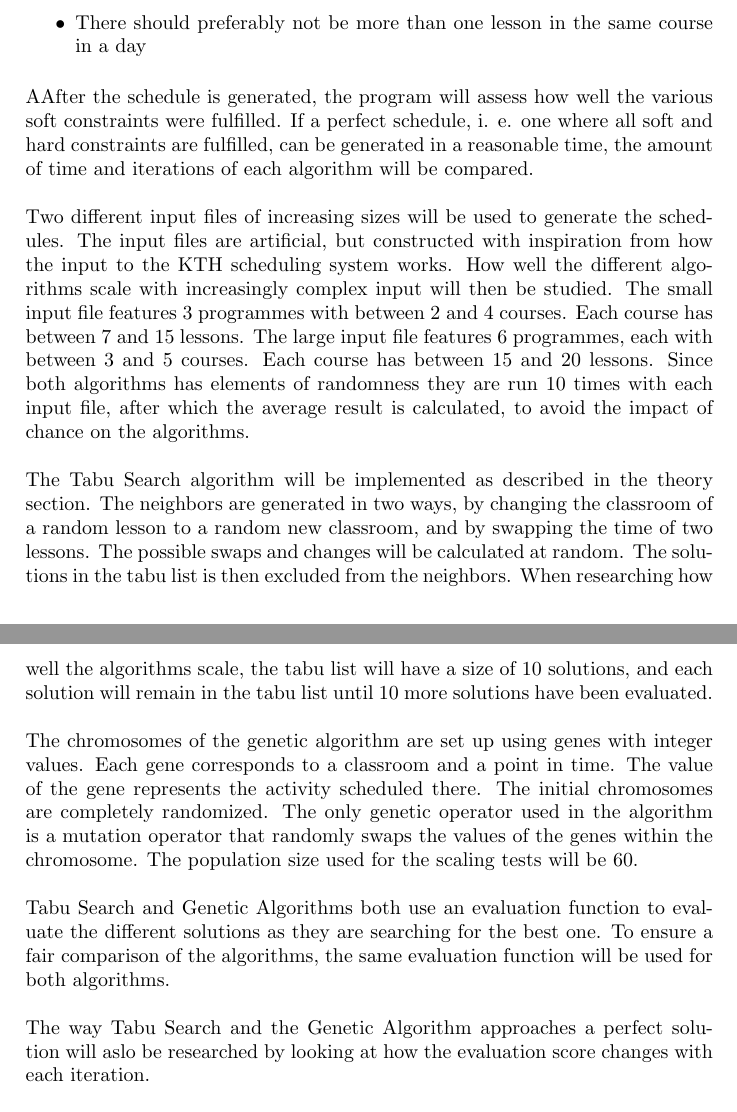
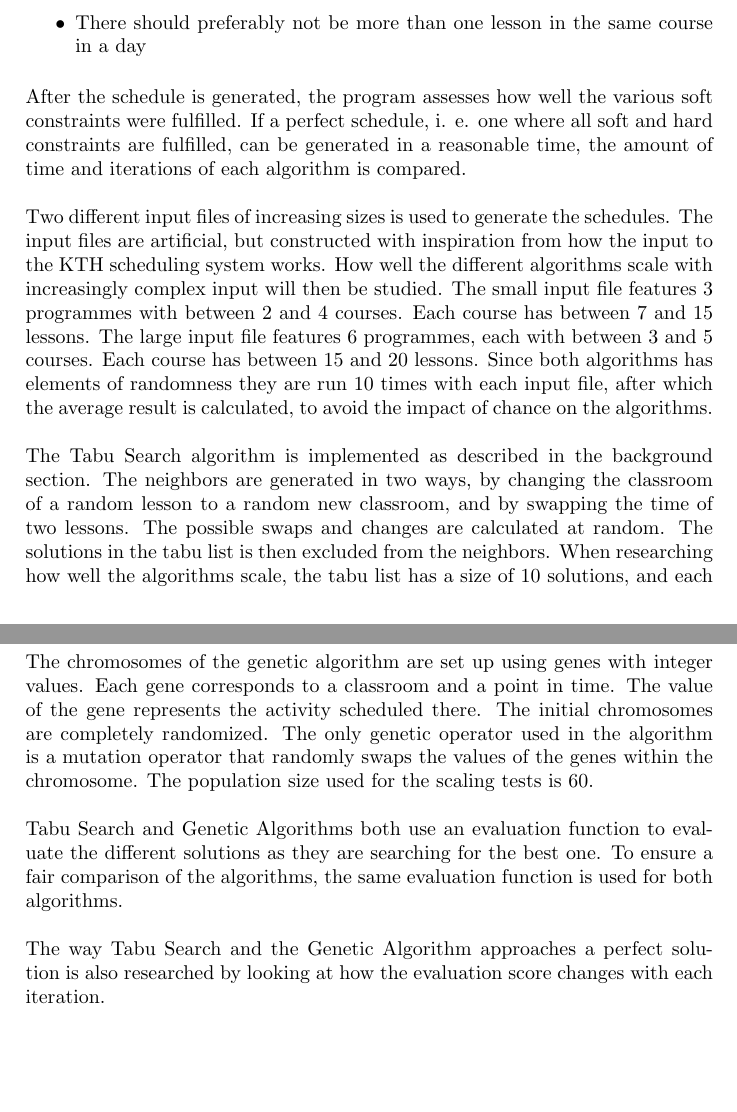
Before and after one commit to hugoflug/schedule, a LaTeX paper (latex/report.tex): two parts of pages 8 and 9 of 17, joined at a grey line, cut so that both start at the same text, the shorter picture padded with empty space. Compiled offline with pdfLaTeX.

Commit message:
no future tense in methods

```diff
--- a/latex/report.tex
+++ b/latex/report.tex
@@ -92,17 +92,17 @@ The soft constraints, which are used to evaluate the schedule but are not absolu
   \item There should preferably not be more than one lesson in the same course in a day
 \end{itemize}
 \medskip
-AAfter the schedule is generated, the program will assess how well the various soft constraints were fulfilled. If a perfect schedule, i. e. one where all soft and hard constraints are fulfilled, can be generated in a reasonable time, the amount of time and iterations of each algorithm will be compared. \\\\
-Two different input files of increasing sizes will be used to generate the schedules. The input files are artificial, but constructed with inspiration from how the input to the KTH scheduling system works.
+After the schedule is generated, the program assesses how well the various soft constraints were fulfilled. If a perfect schedule, i. e. one where all soft and hard constraints are fulfilled, can be generated in a reasonable time, the amount of time and iterations of each algorithm is compared. \\\\
+Two different input files of increasing sizes is used to generate the schedules. The input files are artificial, but constructed with inspiration from how the input to the KTH scheduling system works.
 How well the different algorithms scale with increasingly complex input will then be studied.
 The small input file features 3 programmes with between 2 and 4 courses. Each course has between 7 and 15 lessons.
 The large input file features 6 programmes, each with between 3 and 5 courses. Each course has between 15 and 20 lessons.
 Since both algorithms has elements of randomness they are run 10 times with each input file, after which the average result is calculated, to avoid the impact of chance on the algorithms. \\\\
-The Tabu Search algorithm will be implemented as described in the theory section. The neighbors are generated in two ways, by changing the classroom of a random lesson to a random new classroom, and by swapping the time of two lessons. The possible swaps and changes will be calculated at random. The solutions in the tabu list is then excluded from the neighbors. When researching how well the algorithms scale, the tabu list will have a size of 10 solutions, and each solution will remain in the tabu list until 10 more solutions have been evaluated. \\\\
-The chromosomes of the genetic algorithm are set up using genes with integer values. Each gene corresponds to a classroom and a point in time. The value of the gene represents the activity scheduled there. The initial chromosomes are completely randomized. The only genetic operator used in the algorithm is a mutation operator that randomly swaps the values of the genes within the chromosome. The population size used for the scaling tests will be 60. \\\\
-Tabu Search and Genetic Algorithms both use an evaluation function to evaluate the different solutions as they are searching for the best one. To ensure a fair comparison of the algorithms, the same evaluation function will be used for both algorithms. \\\\
-The way Tabu Search and the Genetic Algorithm approaches a perfect solution will aslo be researched by looking at how the evaluation score changes with each iteration. \\\\
-The Tabu Search and Genetic Algorithms algorithms have several different parameters that affect how the algorithm works. Evaluation of how varying these parameters influence the results of the algorithms will also be done to figure out if the comparison of the algorithms holds in general, or just for a specific implementation of them.
+The Tabu Search algorithm is implemented as described in the background section. The neighbors are generated in two ways, by changing the classroom of a random lesson to a random new classroom, and by swapping the time of two lessons. The possible swaps and changes are calculated at random. The solutions in the tabu list is then excluded from the neighbors. When researching how well the algorithms scale, the tabu list has a size of 10 solutions, and each solution remains in the tabu list until 10 more solutions have been evaluated. \\\\
+The chromosomes of the genetic algorithm are set up using genes with integer values. Each gene corresponds to a classroom and a point in time. The value of the gene represents the activity scheduled there. The initial chromosomes are completely randomized. The only genetic operator used in the algorithm is a mutation operator that randomly swaps the values of the genes within the chromosome. The population size used for the scaling tests is 60. \\\\
+Tabu Search and Genetic Algorithms both use an evaluation function to evaluate the different solutions as they are searching for the best one. To ensure a fair comparison of the algorithms, the same evaluation function is used for both algorithms. \\\\
+The way Tabu Search and the Genetic Algorithm approaches a perfect solution is also researched by looking at how the evaluation score changes with each iteration. \\\\
+The Tabu Search and Genetic Algorithms algorithms have several different parameters that affect how the algorithm works. Evaluation of how varying these parameters influence the results of the algorithms is also be done to figure out if the comparison of the algorithms holds in general, or just for a specific implementation of them.
 For Tabu Search, the parameters are the tabu list size and the amount of neighbors evaluated in each iteration.
 In the genetic algorithm, the only parameter is the size of the population.
 
```
